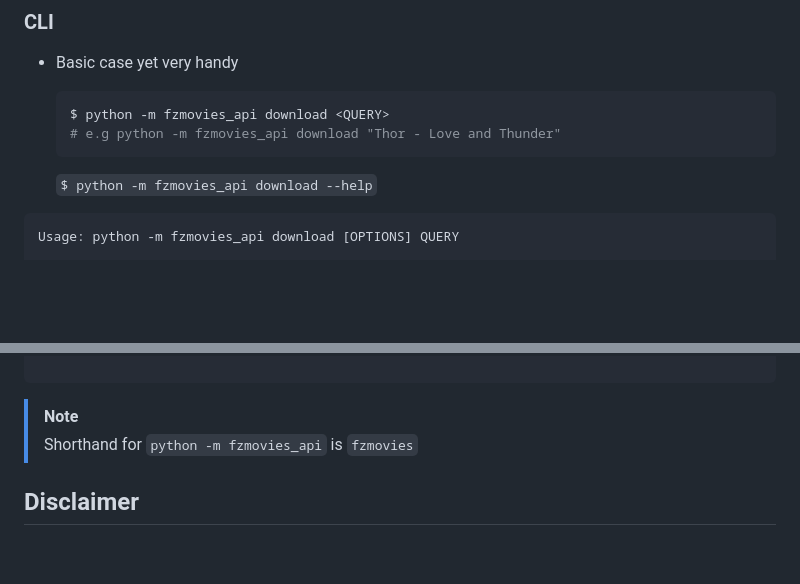
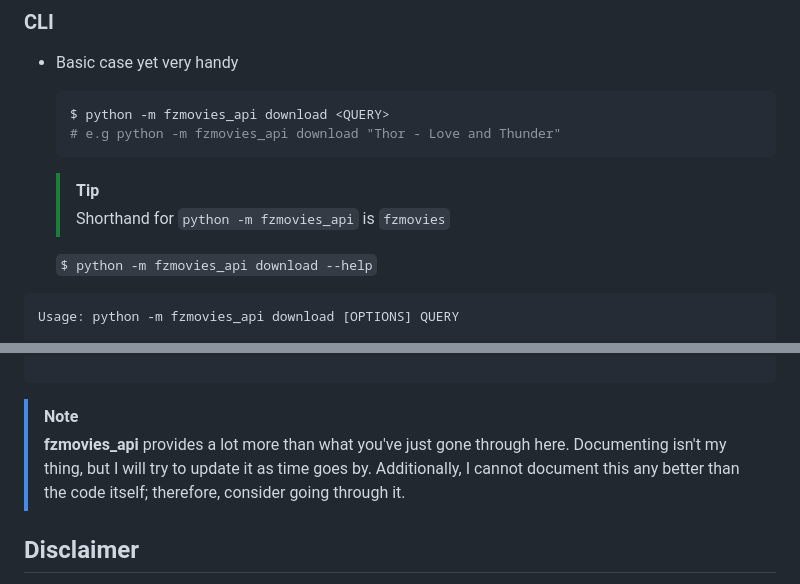
Before and after one commit to Simatwa/fzmovies-api, a Markdown page: README.md, 2 parts joined by grey strips. GitHub-like rendering; blank space fills up the shorter version.

Commit message:
feat: Add shorthand command documentation and improve README content

````diff
--- a/README.md
+++ b/README.md
@@ -38,6 +38,9 @@ $ pip install fzmovies-api[all]
    # e.g python -m fzmovies_api download "Thor - Love and Thunder"
    ```
 
+   > [!TIP]
+   > Shorthand for `python -m fzmovies_api` is `fzmovies`
+
    `$ python -m fzmovies_api download --help`
 
 ```
@@ -63,7 +66,7 @@ Options:
 ```
 
 > [!NOTE]
-> Shorthand for `python -m fzmovies_api` is `fzmovies`
+> **fzmovies_api** provides a lot more than what you've just gone through here. Documenting isn't my thing, but I will try to update it as time goes by. Additionally, I cannot document this any better than the code itself; therefore, consider going through it.
 
 
 ## Disclaimer
````
